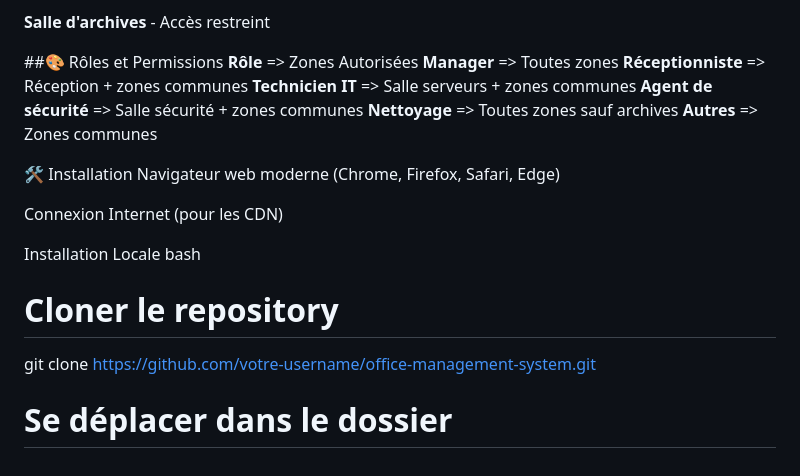
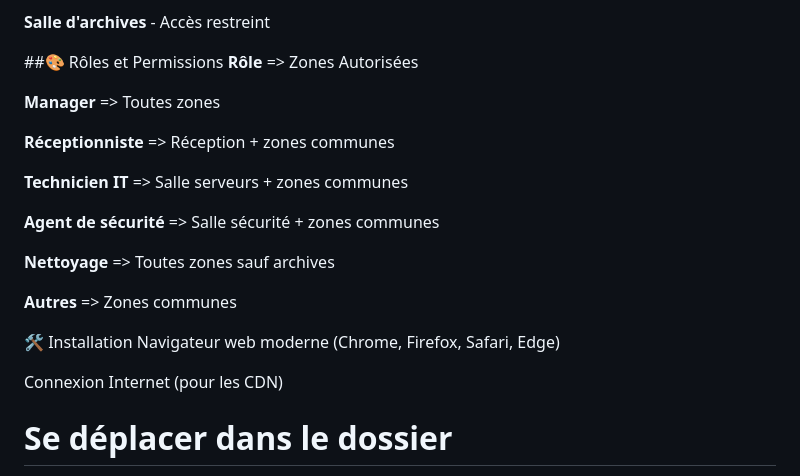
Before and after one commit to alikamal234-gif/Workspace_Staff_Manager, a Markdown page: README.md, the part around one of its changes. Drawn GitHub-style.

Commit message:
fix un probleme de line

```diff
--- a/README.md
+++ b/README.md
@@ -31,11 +31,17 @@ Une application web intuitive pour la gestion spatiale du personnel dans un envi
 
 ##🎨 Rôles et Permissions
 **Rôle** =>	Zones Autorisées
+
 **Manager**	=> Toutes zones
+
 **Réceptionniste** =>	Réception + zones communes
+
 **Technicien IT**	=> Salle serveurs + zones communes
+
 **Agent de sécurité** =>	Salle sécurité + zones communes
+
 **Nettoyage** =>	Toutes zones sauf archives
+
 **Autres** =>	Zones communes
 
 
@@ -44,10 +50,6 @@ Navigateur web moderne (Chrome, Firefox, Safari, Edge)
 
 Connexion Internet (pour les CDN)
 
-Installation Locale
-bash
-# Cloner le repository
-git clone https://github.com/votre-username/office-management-system.git
 
 # Se déplacer dans le dossier
 cd office-management-system
```
Also changed, not shown: other parts of README.md (+19 -0 lines).
